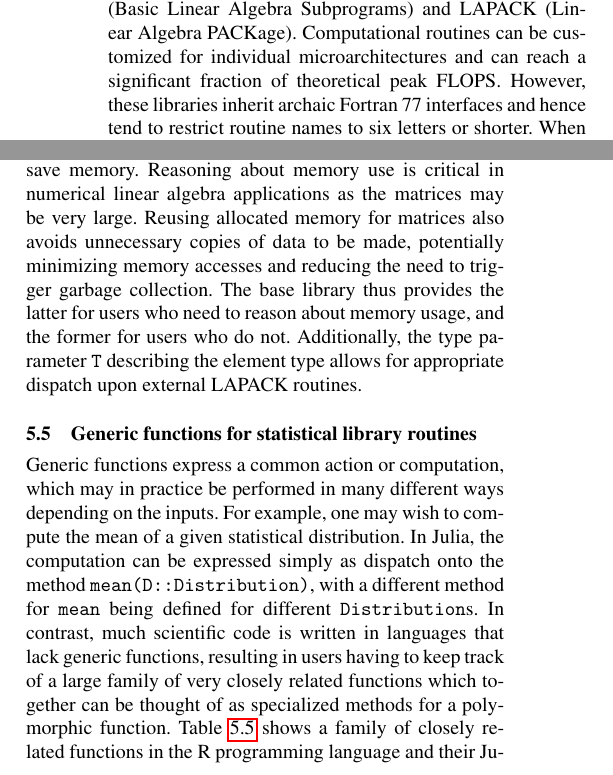
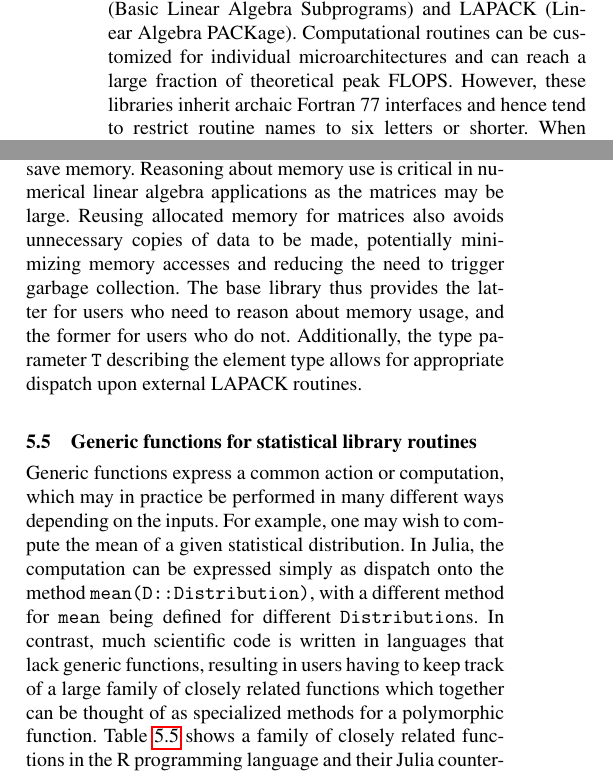
Before and after one commit to jiahao/julia-type-system, a LaTeX paper (pldi2015/pldi2015.tex): two parts of the columns of pages 6 and 8 of 13, joined at a grey line, cut so that both start at the same text. Compiled offline with pdfLaTeX; a missing font is replaced by an installed copy or a similar font.

Commit message:
remove exaggerating words 'very' and 'significant'

```diff
--- a/pldi2015/pldi2015.tex
+++ b/pldi2015/pldi2015.tex
@@ -761,7 +761,7 @@ machine details (4), which are then used to decide which specific algorithms
 Many systems provide optimized implementations of standard libraries for
 numerical linear algebra like BLAS (Basic Linear Algebra Subprograms) and
 LAPACK (Linear Algebra PACKage). Computational routines can be customized
-for individual microarchitectures and can reach a significant fraction of
+for individual microarchitectures and can reach a large fraction of
 theoretical peak FLOPS. However, these libraries inherit archaic Fortran 77
 interfaces and hence tend to restrict routine names to six letters or shorter.
 When combined with the lack of polymorphism in Fortran, the names are terse and
@@ -1058,7 +1058,7 @@ end
 The Bunch-Kaufman routines are implemented in two functions: \verb|bkfact|,
 which allocates new memory for the answer, and \verb|bkfact!|, which mutates
 the matrix in place to save memory. Reasoning about memory use is critical in
-numerical linear algebra applications as the matrices may be very large.
+numerical linear algebra applications as the matrices may be large.
 Reusing allocated memory for matrices also avoids unnecessary copies of data to
 be made, potentially minimizing memory accesses and reducing the need to
 trigger garbage collection. The base library thus provides the latter for users
@@ -1076,7 +1076,7 @@ In Julia, the computation can be expressed simply as dispatch onto the method
 \code{mean(D::Distribution)}, with a different method for \code{mean} being
 defined for different \code{Distribution}s. In contrast, much scientific code
 is written in languages that lack generic functions, resulting in users having
-to keep track of a large family of very closely related functions which
+to keep track of a large family of closely related functions which
 together can be thought of as specialized methods for a polymorphic function.
 Table~\ref{statsfunctions} shows a family of closely related functions in the R
 programming language and their Julia counterparts in the
```
Also changed, not shown: pldi2015/pldi2015.tex (10 more changed lines).
